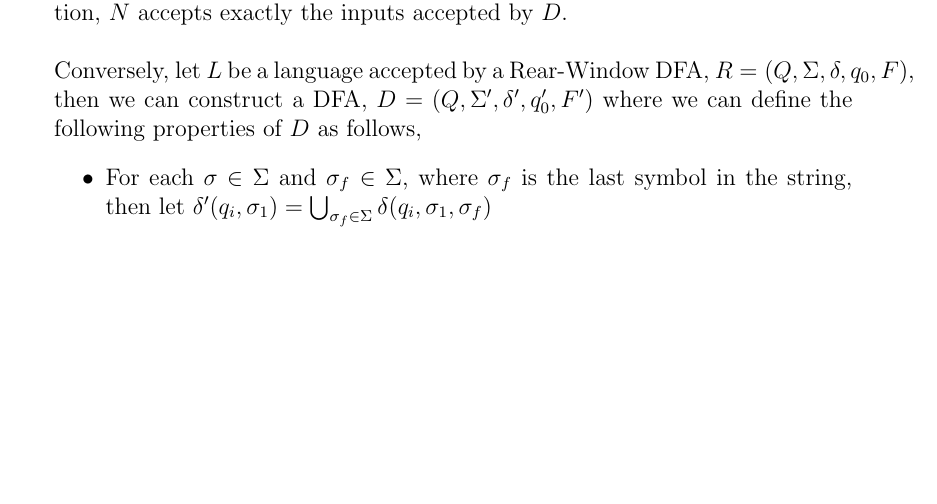
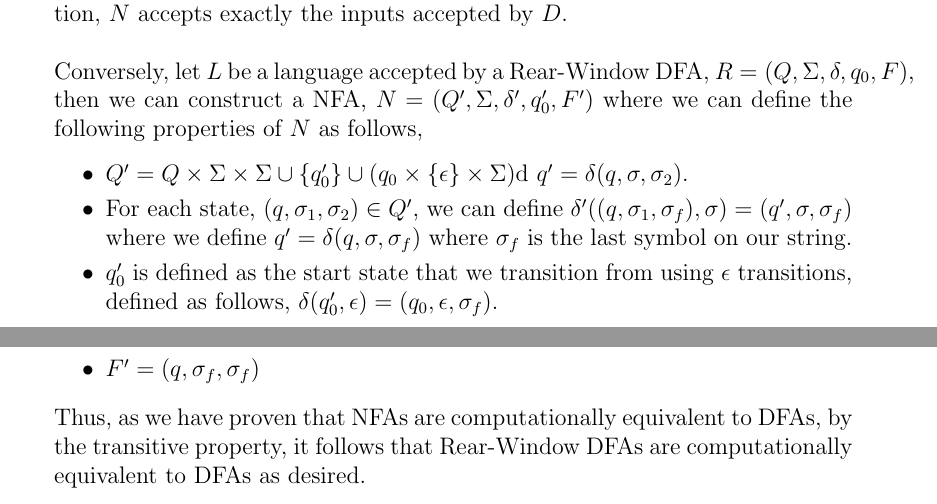
Before and after one commit to jjansenmontoya/fall-22, a LaTeX problem sheet (csci081/homeworks/week6/hw6.tex): part of page 4 of 4 before the commit and two parts of pages 4 and 5 of 5 after it, the two joined at a grey line, cut so that both start at the same text, the shorter picture padded with empty space. Compiled offline with pdfLaTeX.

Commit message:
revisions to hw6

```diff
--- a/csci081/homeworks/week6/hw6.tex
+++ b/csci081/homeworks/week6/hw6.tex
@@ -99,10 +99,14 @@ Professor I.~Lai wakes up one morning and finds himself in a completely unfamili
 	thus accepts a non-regular language. Thus, we have shown that Middle-Window DFAs are more powerful than DFAs.
 	\item Consider the proof that Rear-Window DFAs are as powerful as our regular DFAs.\\\\
 	We show that DFAs and NFAs are equally powerful. To show that, we first show that any language accepted by a DFA is also accepted by a Rear-Window DFA and then we show that every language accepted by a Rear-Window DFA is accepted by a DFA. First, consider a language $L$ that is accepted by a DFA, $D = (Q, \Sigma, \delta, q_0, F)$. We can see that $L$ can also be accepted by a Rear-Window DFA $R = (Q, \Sigma, \delta ', q_0, F)$, where we define $\delta(q_i, \sigma_1) = \delta '(q_i, \sigma_1, \sigma_2)$, or in other words, that we just use all of the transitions from our DFA, and only look at the next symbol in our string (ignoring the last symbol). Under this construction, $N$ accepts exactly the inputs accepted by $D$.\\\\
-	Conversely, let $L$ be a language accepted by a Rear-Window DFA, $R = (Q, \Sigma, \delta, q_0, F)$, then we can construct a DFA, $D = (Q, \Sigma', \delta', q_0', F')$ where we can define the following properties of $D$ as follows,
+	Conversely, let $L$ be a language accepted by a Rear-Window DFA, $R = (Q, \Sigma, \delta, q_0, F)$, then we can construct a NFA, $N = (Q', \Sigma, \delta', q_0', F')$ where we can define the following properties of $N$ as follows,
 	\begin{itemize}
-		\item For each $\sigma \in \Sigma$ and $\sigma_f \in \Sigma$, where $\sigma_f$ is the last symbol in the string, then let $\delta'(q_i, \sigma_1) = \bigcup_{\sigma_f \in \Sigma}\delta(q_i, \sigma_1, \sigma_f)$
+		\item $Q' =  Q\times \Sigma \times \Sigma \cup \{q_0'\} \cup ({q_0} \times \{\epsilon\} \times \Sigma)$d $q' = \delta(q, \sigma, \sigma_2)$.
+		\item For each state, $(q, \sigma_1, \sigma_2)\in Q'$, we can define $\delta'((q, \sigma_1, \sigma_f), \sigma) = (q', \sigma, \sigma_f)$ where we define $q' = \delta(q, \sigma, \sigma_f)$ where $\sigma_f$ is the last symbol on our string.
+		\item $q_0'$ is defined as the start state that we transition from using $\epsilon$ transitions, defined as follows, $\delta(q_0', \epsilon) = (q_0, \epsilon, \sigma_f)$.
+		\item $F' = (q, \sigma_f, \sigma_f)$
 	\end{itemize}
+	Thus, as we have proven that NFAs are computationally equivalent to DFAs, by the transitive property, it follows that Rear-Window DFAs are computationally equivalent to DFAs as desired.
 \end{enumerate}
 
 \end{document}
```
Also changed, not shown: csci081/homeworks/week6/hw6.pdf, math158/Lab2_9.27.22.pdf (added), 9 other files.
